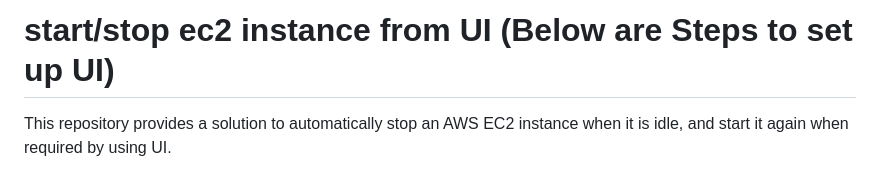
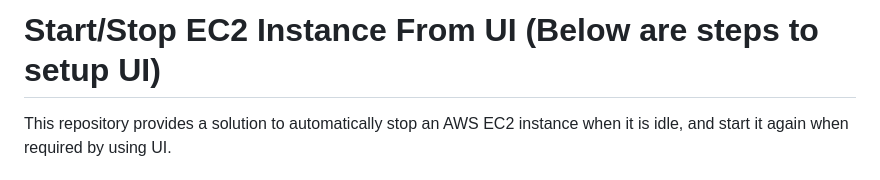
Before and after one commit to devopsexpertlearning/stop-start-ec2-instance-automatically, a Markdown page: README.md, the part around the change. Drawn GitHub-style.

```diff
--- a/README.md
+++ b/README.md
@@ -1,4 +1,4 @@
-# start/stop ec2 instance from UI (Below are Steps to set up UI)
+# Start/Stop EC2 Instance From UI (Below are steps to setup UI)
 
 This repository provides a solution to automatically stop an AWS EC2 instance when it is idle, and start it again when required by using UI.
 
```
